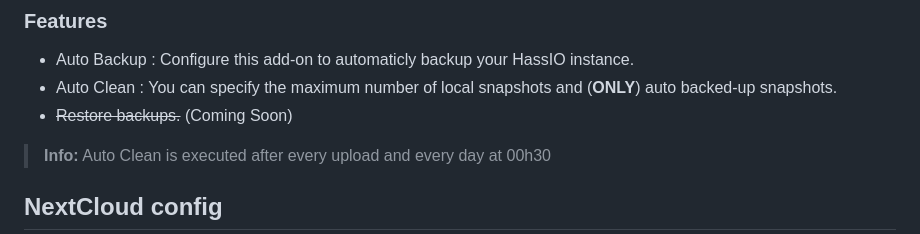
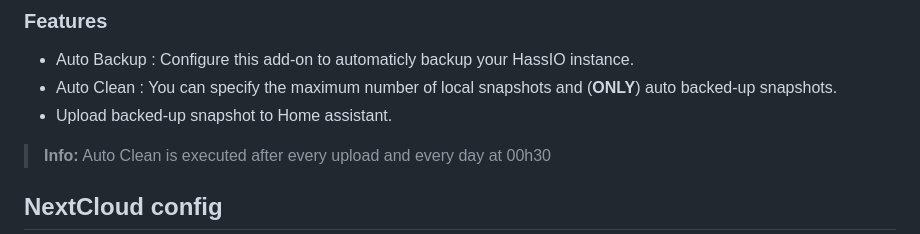
Before and after one commit to Sebclem/hassio-nextcloud-backup, a Markdown page: nextcloud_backup/README.md, the part around the change. Rendered like a GitHub page.

Commit message:
:pencil2: Update image and readme

```diff
--- a/nextcloud_backup/README.md
+++ b/nextcloud_backup/README.md
@@ -13,7 +13,7 @@ Auto backup can be configured via the web interface.
 ### Features
 - Auto Backup : Configure this add-on to automaticly backup your HassIO instance.
 - Auto Clean : You can specify the maximum number of local snapshots and (__ONLY__) auto backed-up snapshots.
-- ~~Restore backups.~~ (Coming Soon)
+- Upload backed-up snapshot to Home assistant.
 > __Info:__
 > Auto Clean is executed after every upload and every day at 00h30
 
```
Also changed, not shown: images/screenshot.png, 1 other file.
